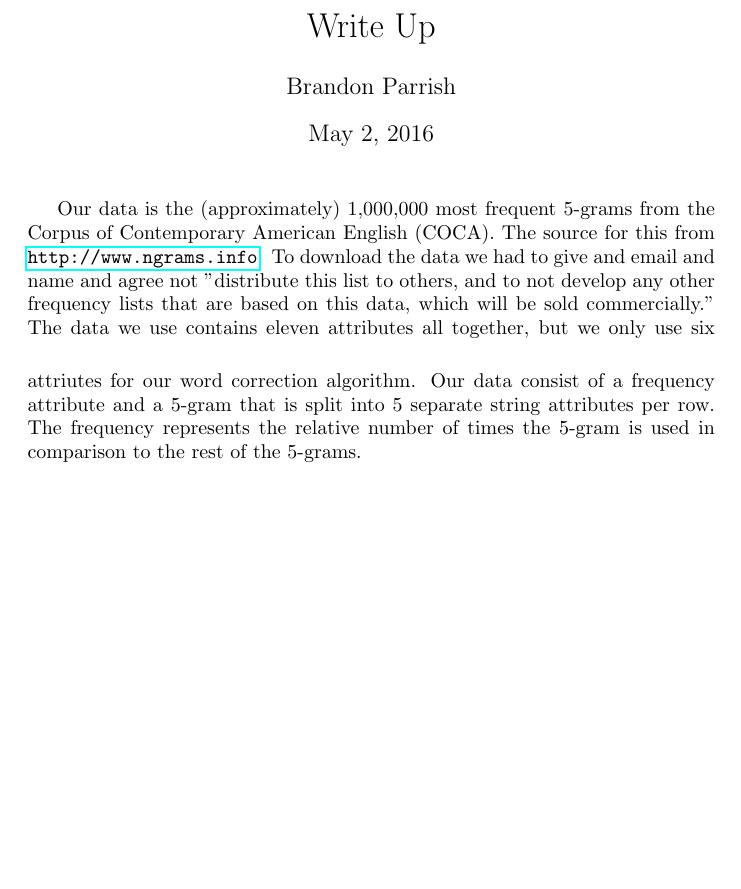
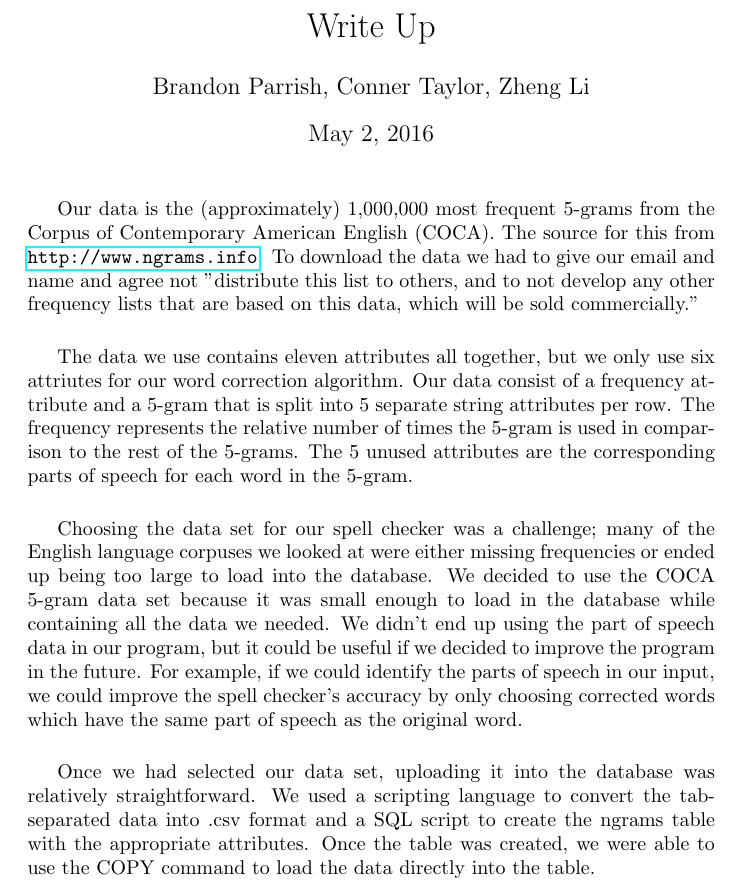
Before and after one commit to zhelimines/database_projec6, a LaTeX document (write-up.tex): part of page 1 of 2, cut so that both start at the same text, the shorter picture padded with empty space. Compiled offline with pdfLaTeX.

Commit message:
updated write-up

```diff
--- a/write-up.tex
+++ b/write-up.tex
@@ -1,6 +1,6 @@
 \documentclass{article}
 \title{Write Up}
-\author{Brandon Parrish}
+\author{Brandon Parrish, Conner Taylor, Zheng Li}
 \date{May 2, 2016}
 
 \usepackage{hyperref}
@@ -8,9 +8,13 @@
 \begin{document}
 	\maketitle
 
-	Our data is the (approximately) 1,000,000 most frequent 5-grams from the Corpus of Contemporary American English (COCA). The source for this from \url{http://www.ngrams.info}. To download the data we had to give and email and name and agree not "distribute this list to others, and to not develop any other frequency lists that are based on this data, which will be sold commercially."
-\vspace{5mm}
-	The data we use contains eleven attributes all together, but we only use six attriutes for our word correction algorithm. Our data consist of a frequency attribute and a 5-gram that is split into 5 separate string attributes per row. The frequency represents the relative number of times the 5-gram is used in comparison to the rest of the 5-grams.
+	Our data is the (approximately) 1,000,000 most frequent 5-grams from the Corpus of Contemporary American English (COCA). The source for this from \url{http://www.ngrams.info}. To download the data we had to give our email and name and agree not "distribute this list to others, and to not develop any other frequency lists that are based on this data, which will be sold commercially."\vspace{5mm}
+
+	The data we use contains eleven attributes all together, but we only use six attriutes for our word correction algorithm. Our data consist of a frequency attribute and a 5-gram that is split into 5 separate string attributes per row. The frequency represents the relative number of times the 5-gram is used in comparison to the rest of the 5-grams. The 5 unused attributes are the corresponding parts of speech for each word in the 5-gram.\vspace{5mm}
+
+        Choosing the data set for our spell checker was a challenge; many of the English language corpuses we looked at were either missing frequencies or ended up being too large to load into the database. We decided to use the COCA 5-gram data set because it was small enough to load in the database while containing all the data we needed. We didn't end up using the part of speech data in our program, but it could be useful if we decided to improve the program in the future. For example, if we could identify the parts of speech in our input, we could improve the spell checker's accuracy by only choosing corrected words which have the same part of speech as the original word.\vspace{5mm}
+
+        Once we had selected our data set, uploading it into the database was relatively straightforward. We used a scripting language to convert the tab-separated data into .csv format and a SQL script to create the ngrams table with the appropriate attributes. Once the table was created, we were able to use the COPY command to load the data directly into the table.
 
 \newpage
 \section{Additional Links}
```
Also changed, not shown: write-up.pdf, 3 other files.
